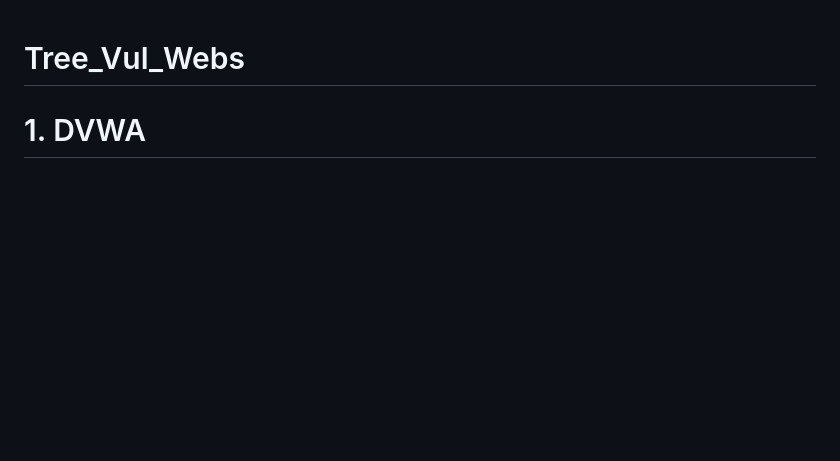
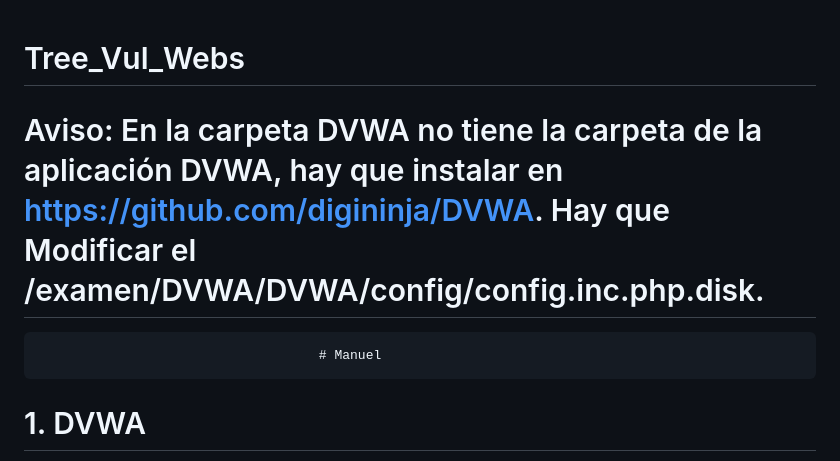
Before and after one commit to zxiangIT/TresWebsVuln, a Markdown page: README.md, the part around the change. GitHub-like rendering; blank space fills up the shorter version.

```diff
--- a/README.md
+++ b/README.md
@@ -1,4 +1,6 @@
 # Tree_Vul_Webs
+# Aviso: En la carpeta DVWA no tiene la carpeta de la aplicación DVWA, hay que instalar en https://github.com/digininja/DVWA. Hay que Modificar el /examen/DVWA/DVWA/config/config.inc.php.disk.
+										# Manuel
 # 1. DVWA
 
 Descomprimir el archivo bWAPP que hemos descargado en la página web.
```
